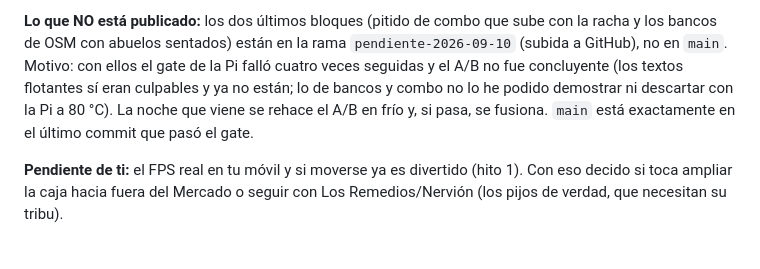
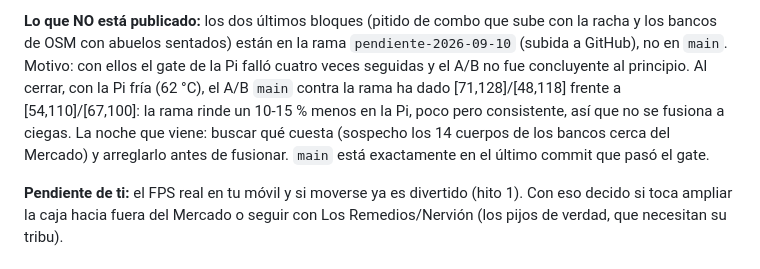
Before and after one commit to darroniz/pinoloko, a Markdown page: docs/NOTAS_PARA_ISMAEL.md, the part around the change. Drawn GitHub-style.

```diff
--- a/docs/NOTAS_PARA_ISMAEL.md
+++ b/docs/NOTAS_PARA_ISMAEL.md
@@ -38,9 +38,11 @@ era calor y no código; está apuntado el procedimiento.
 **Lo que NO está publicado:** los dos últimos bloques (pitido de combo que sube con la racha y
 los bancos de OSM con abuelos sentados) están en la rama `pendiente-2026-09-10` (subida a
 GitHub), no en `main`. Motivo: con ellos el gate de la Pi falló cuatro veces seguidas y el A/B no
-fue concluyente (los textos flotantes sí eran culpables y ya no están; lo de bancos y combo no lo
-he podido demostrar ni descartar con la Pi a 80 °C). La noche que viene se rehace el A/B en frío
-y, si pasa, se fusiona. `main` está exactamente en el último commit que pasó el gate.
+fue concluyente al principio. Al cerrar, con la Pi fría (62 °C), el A/B `main` contra la rama ha
+dado [71,128]/[48,118] frente a [54,110]/[67,100]: la rama rinde un 10-15 % menos en la Pi, poco
+pero consistente, así que no se fusiona a ciegas. La noche que viene: buscar qué cuesta (sospecho
+los 14 cuerpos de los bancos cerca del Mercado) y arreglarlo antes de fusionar. `main` está
+exactamente en el último commit que pasó el gate.
 
 **Pendiente de ti:** el FPS real en tu móvil y si moverse ya es divertido (hito 1). Con eso
 decido si toca ampliar la caja hacia fuera del Mercado o seguir con Los Remedios/Nervión (los
```
Also changed, not shown: docs/DECISIONES.md (+4 -2 lines).
